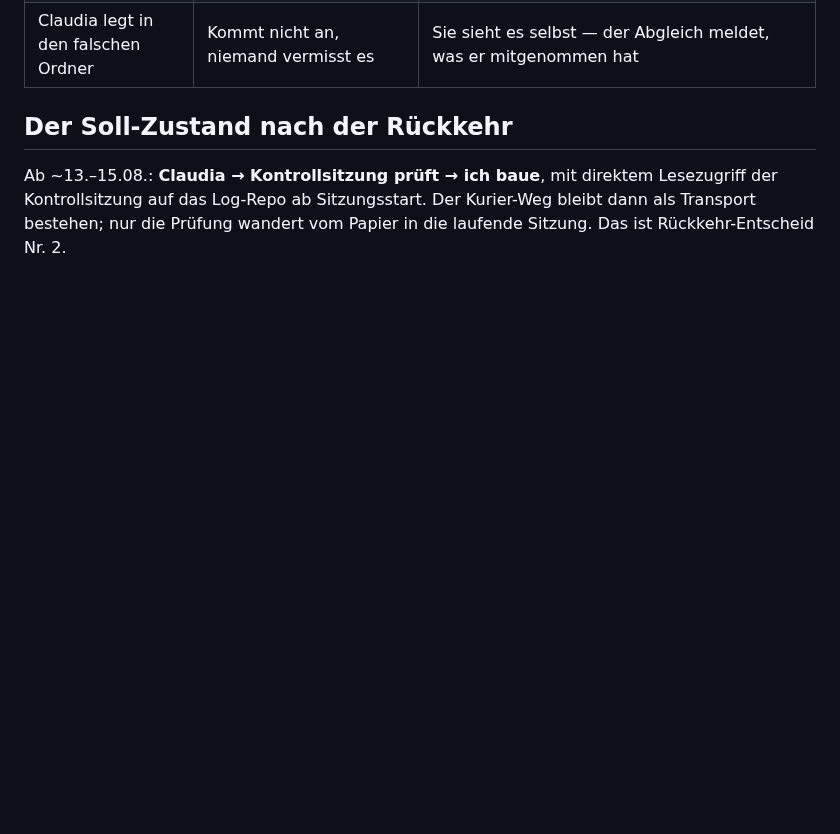
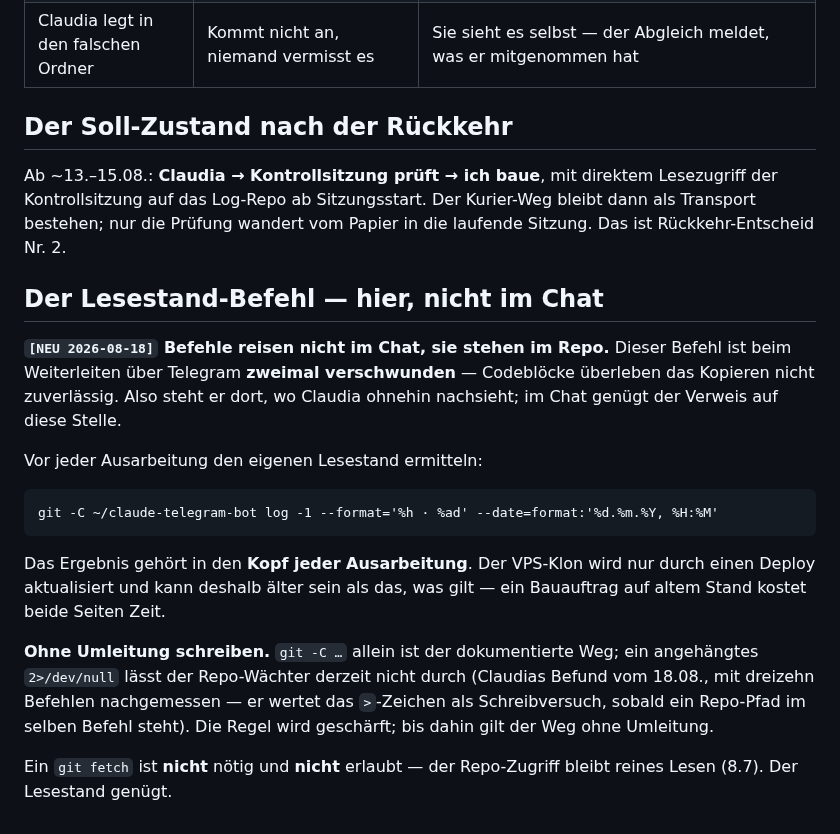
Before and after one commit to falkogorski/claude-telegram-bot, a Markdown page: docs/kurier-abmachung.md, the part around the change. Drawn GitHub-style; blank space fills up the shorter version.

Commit message:
Kurier: der Lesestand-Befehl steht jetzt im Repo, nicht im Chat
Connis Punkt 4 aus der Nachlese. Der Befehl ist beim Weiterleiten ueber
Telegram zweimal verschwunden - Codebloecke ueberleben das Kopieren nicht
zuverlaessig. Also steht er dort, wo Claudia ohnehin nachsieht; im Chat genuegt
der Verweis.

Mit dem Hinweis, dass er OHNE Umleitung zu schreiben ist: Claudias Befund vom
18.08. zeigt mit dreizehn gemessenen Befehlen, dass der Repo-Waechter das
>-Zeichen als Schreibversuch wertet, sobald ein Repo-Pfad im selben Befehl
steht. Die Regel wird morgen geschaerft; bis dahin ist der Weg ohne Umleitung
der dokumentierte.

Zustellnachweis der Erstbefahrung: Claudias Befund-Datei ist um 20:31 abgelegt
und mit dem 21:00-Abgleich gefahren, 7459 Bytes, beide Orte. Der Weg, der drei
Wochen unbenutzbar war, hat auf Anhieb getragen.

Co-Authored-By: Claude Opus 5 <noreply@anthropic.com>

```diff
--- a/docs/kurier-abmachung.md
+++ b/docs/kurier-abmachung.md
@@ -64,3 +64,27 @@ Ab ~13.–15.08.: **Claudia → Kontrollsitzung prüft → ich baue**, mit direk
 Lesezugriff der Kontrollsitzung auf das Log-Repo ab Sitzungsstart. Der
 Kurier-Weg bleibt dann als Transport bestehen; nur die Prüfung wandert vom
 Papier in die laufende Sitzung. Das ist Rückkehr-Entscheid Nr. 2.
+
+## Der Lesestand-Befehl — hier, nicht im Chat
+
+**`[NEU 2026-08-18]` Befehle reisen nicht im Chat, sie stehen im Repo.** Dieser
+Befehl ist beim Weiterleiten über Telegram **zweimal verschwunden** —
+Codeblöcke überleben das Kopieren nicht zuverlässig. Also steht er dort, wo
+Claudia ohnehin nachsieht; im Chat genügt der Verweis auf diese Stelle.
+
+Vor jeder Ausarbeitung den eigenen Lesestand ermitteln:
+
+    git -C ~/claude-telegram-bot log -1 --format='%h · %ad' --date=format:'%d.%m.%Y, %H:%M'
+
+Das Ergebnis gehört in den **Kopf jeder Ausarbeitung**. Der VPS-Klon wird nur
+durch einen Deploy aktualisiert und kann deshalb älter sein als das, was gilt —
+ein Bauauftrag auf altem Stand kostet beide Seiten Zeit.
+
+**Ohne Umleitung schreiben.** `git -C …` allein ist der dokumentierte Weg; ein
+angehängtes `2>/dev/null` lässt der Repo-Wächter derzeit nicht durch (Claudias
+Befund vom 18.08., mit dreizehn Befehlen nachgemessen — er wertet das
+`>`-Zeichen als Schreibversuch, sobald ein Repo-Pfad im selben Befehl steht).
+Die Regel wird geschärft; bis dahin gilt der Weg ohne Umleitung.
+
+Ein `git fetch` ist **nicht** nötig und **nicht** erlaubt — der Repo-Zugriff
+bleibt reines Lesen (8.7). Der Lesestand genügt.
```
